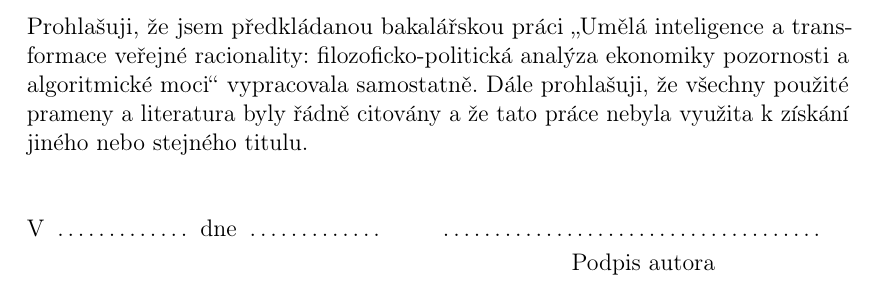
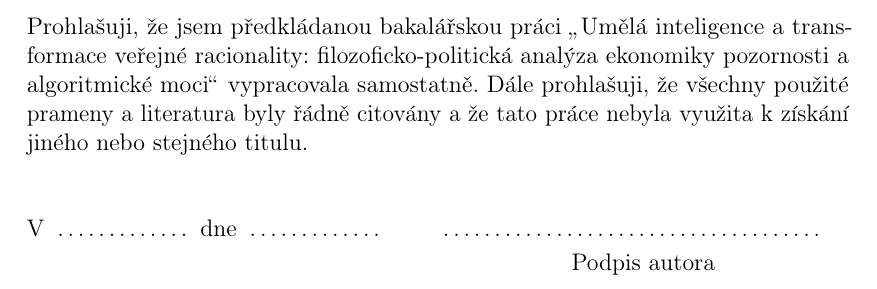
Before and after one commit to raduika/thesis, a LaTeX thesis (thesis.tex, which reads title.tex): part of page 2 of 50, cut so that both start at the same text. Compiled offline with pdfLaTeX.

Commit message:
oprava: title.tex - uvozovky v cestnem prohlaseni (ralph iter 12)
The declaration page quoted the thesis title with raw „...“
characters instead of the \uv{} macro used everywhere else in the
document. title.tex wasn't in the original chapter list but is
compiled into the final thesis, so it gets the same treatment.

```diff
--- a/title.tex
+++ b/title.tex
@@ -82,7 +82,7 @@ Praha \YearSubmitted
 
 \openright \hypersetup{pageanchor=true} \vglue 0pt plus 1fill
 
-\noindent Prohlašuji, že jsem předkládanou bakalářskou práci „Umělá inteligence a transformace veřejné racionality: filozoficko-politická analýza ekonomiky pozornosti a algoritmické moci“
+\noindent Prohlašuji, že jsem předkládanou bakalářskou práci \uv{Umělá inteligence a transformace veřejné racionality: filozoficko-politická analýza ekonomiky pozornosti a algoritmické moci}
 vypracovala samostatně. Dále prohlašuji, že všechny použité prameny a literatura byly řádně citovány a že tato práce nebyla využita k získání
 jiného nebo stejného titulu.
 
```
Also changed, not shown: RALPH_PROGRESS.md (+1 -1 lines).
